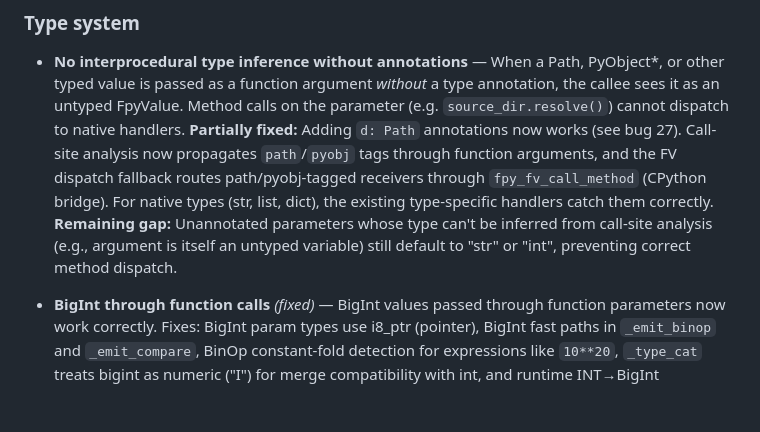
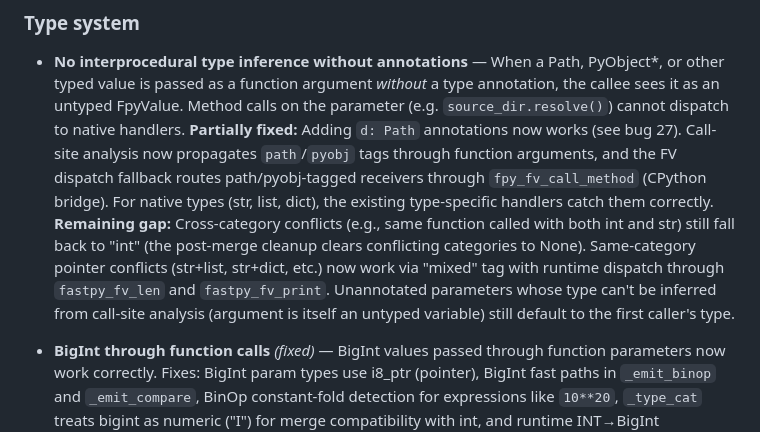
Before and after one commit to inhahe/fastpy, a Markdown page: UNIMPLEMENTED.md, the part around the change. GitHub-like rendering; blank space fills up the shorter version.

Commit message:
Update UNIMPLEMENTED.md: reflect mixed-type parameter fix status
Co-Authored-By: Claude Opus 4.6 <noreply@anthropic.com>

```diff
--- a/UNIMPLEMENTED.md
+++ b/UNIMPLEMENTED.md
@@ -494,9 +494,13 @@ Systematic comparison against the Python 3.14 PEG grammar (`Grammar/python.gram`
   arguments, and the FV dispatch fallback routes path/pyobj-tagged receivers
   through `fpy_fv_call_method` (CPython bridge). For native types (str, list,
   dict), the existing type-specific handlers catch them correctly.
-  **Remaining gap:** Unannotated parameters whose type can't be inferred from
-  call-site analysis (e.g., argument is itself an untyped variable) still
-  default to "str" or "int", preventing correct method dispatch.
+  **Remaining gap:** Cross-category conflicts (e.g., same function called
+  with both int and str) still fall back to "int" (the post-merge cleanup
+  clears conflicting categories to None). Same-category pointer conflicts
+  (str+list, str+dict, etc.) now work via "mixed" tag with runtime dispatch
+  through `fastpy_fv_len` and `fastpy_fv_print`. Unannotated parameters
+  whose type can't be inferred from call-site analysis (argument is itself
+  an untyped variable) still default to the first caller's type.
 
 - **BigInt through function calls** *(fixed)* — BigInt values passed through
   function parameters now work correctly. Fixes: BigInt param types use i8_ptr
```
